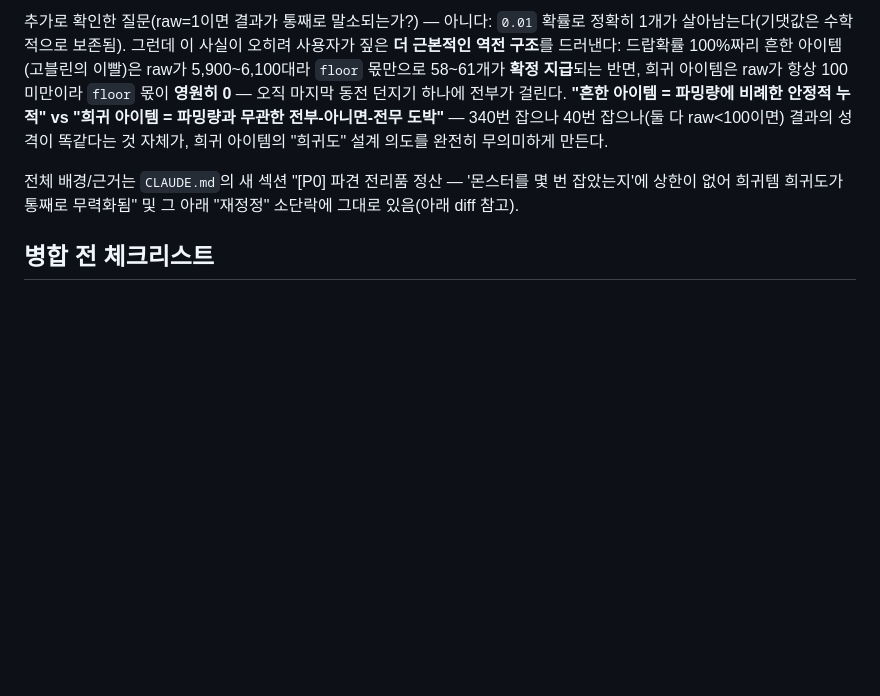
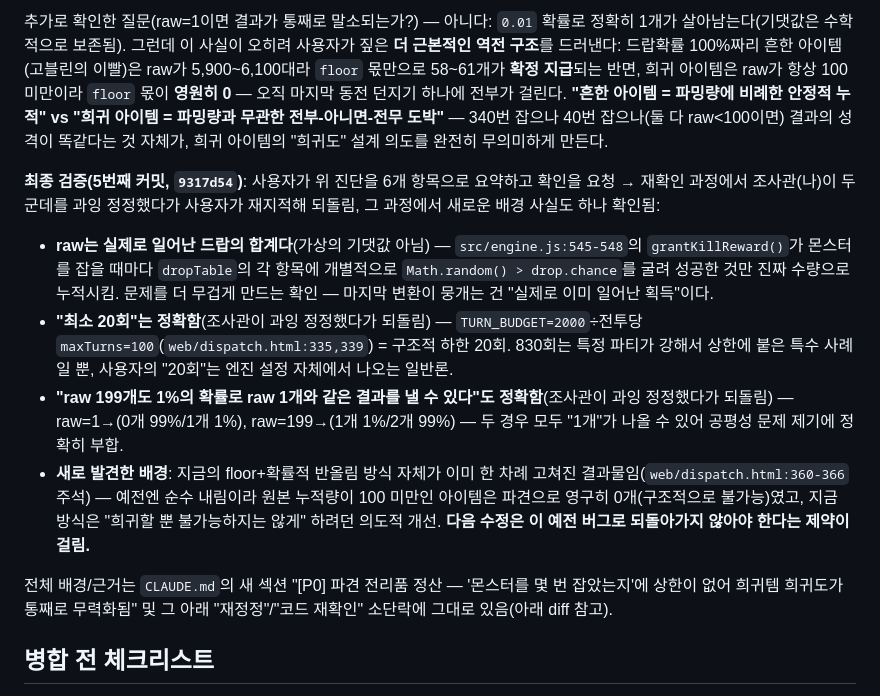
Before and after one commit to 2inkle/Celestial-Pinnacles, a Markdown page: diff-dispatch-loot-divisor-fairness-p0-2026-08-25.md, the part around one of its changes. Drawn GitHub-style; blank space fills up the shorter version.

Commit message:
diff-dispatch-loot-divisor-fairness-p0-2026-08-25.md: 최종 검증 내용 반영, 전체 diff 갱신

```diff
--- a/diff-dispatch-loot-divisor-fairness-p0-2026-08-25.md
+++ b/diff-dispatch-loot-divisor-fairness-p0-2026-08-25.md
@@ -74,9 +75,34 @@ raw=99든 결과의 형태가 똑같다 — 즉 진짜 문제는 "51%의 확률
 똑같다는 것 자체가, 희귀 아이템의 "희귀도" 설계 의도를 완전히
 무의미하게 만든다.
 
+**최종 검증(5번째 커밋, `9317d54`)**: 사용자가 위 진단을 6개 항목으로
+요약하고 확인을 요청 → 재확인 과정에서 조사관(나)이 두 군데를 과잉
+정정했다가 사용자가 재지적해 되돌림, 그 과정에서 새로운 배경 사실도
+하나 확인됨:
+- **raw는 실제로 일어난 드랍의 합계다**(가상의 기댓값 아님) —
+  `src/engine.js:545-548`의 `grantKillReward()`가 몬스터를 잡을 때마다
+  `dropTable`의 각 항목에 개별적으로 `Math.random() > drop.chance`를
+  굴려 성공한 것만 진짜 수량으로 누적시킴. 문제를 더 무겁게 만드는
+  확인 — 마지막 변환이 뭉개는 건 "실제로 이미 일어난 획득"이다.
+- **"최소 20회"는 정확함**(조사관이 과잉 정정했다가 되돌림) —
+  `TURN_BUDGET=2000`÷전투당 `maxTurns=100`(`web/dispatch.html:335,339`)
+  = 구조적 하한 20회. 830회는 특정 파티가 강해서 상한에 붙은 특수
+  사례일 뿐, 사용자의 "20회"는 엔진 설정 자체에서 나오는 일반론.
+- **"raw 199개도 1%의 확률로 raw 1개와 같은 결과를 낼 수 있다"도
+  정확함**(조사관이 과잉 정정했다가 되돌림) — raw=1→(0개 99%/1개 1%),
+  raw=199→(1개 1%/2개 99%) — 두 경우 모두 "1개"가 나올 수 있어
+  공평성 문제 제기에 정확히 부합.
+- **새로 발견한 배경**: 지금의 floor+확률적 반올림 방식 자체가 이미
+  한 차례 고쳐진 결과물임(`web/dispatch.html:360-366` 주석) — 예전엔
+  순수 내림이라 원본 누적량이 100 미만인 아이템은 파견으로 영구히
+  0개(구조적으로 불가능)였고, 지금 방식은 "희귀할 뿐 불가능하지는
+  않게" 하려던 의도적 개선. **다음 수정은 이 예전 버그로 되돌아가지
+  않아야 한다는 제약이 걸림.**
+
 전체 배경/근거는 `CLAUDE.md`의 새 섹션 "[P0] 파견 전리품 정산 —
 '몬스터를 몇 번 잡았는지'에 상한이 없어 희귀템 희귀도가 통째로
-무력화됨" 및 그 아래 "재정정" 소단락에 그대로 있음(아래 diff 참고).
+무력화됨" 및 그 아래 "재정정"/"코드 재확인" 소단락에 그대로
+있음(아래 diff 참고).
 
 ## 병합 전 체크리스트
 
```
Also changed, not shown: other parts of diff-dispatch-loot-divisor-fairness-p0-2026-08-25.md (+51 -4 lines).
